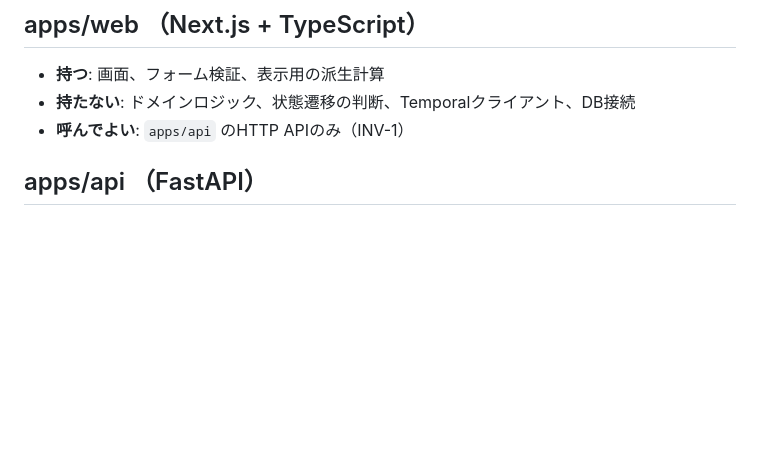
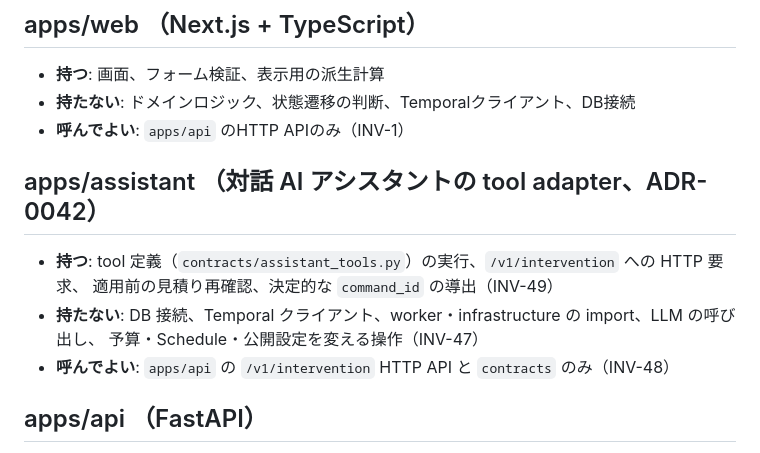
Before and after one commit to amnysk/ai-video-platform-v2, a Markdown page: docs/architecture/components.md, the part around the change. GitHub-like rendering; blank space fills up the shorter version.

```diff
--- a/docs/architecture/components.md
+++ b/docs/architecture/components.md
@@ -8,6 +8,14 @@
 - **持つ**: 画面、フォーム検証、表示用の派生計算
 - **持たない**: ドメインロジック、状態遷移の判断、Temporalクライアント、DB接続
 - **呼んでよい**: `apps/api` のHTTP APIのみ（INV-1）
+
+## apps/assistant （対話 AI アシスタントの tool adapter、ADR-0042）
+
+- **持つ**: tool 定義（`contracts/assistant_tools.py`）の実行、`/v1/intervention` への HTTP 要求、
+  適用前の見積り再確認、決定的な `command_id` の導出（INV-49）
+- **持たない**: DB 接続、Temporal クライアント、worker・infrastructure の import、LLM の呼び出し、
+  予算・Schedule・公開設定を変える操作（INV-47）
+- **呼んでよい**: `apps/api` の `/v1/intervention` HTTP API と `contracts` のみ（INV-48）
 
 ## apps/api （FastAPI）
 
```
Also changed, not shown: docs/decisions/0042-assistant-tool-adapter.md (added, +86 -0 lines), docs/decisions/README.md (+1 -0 lines).
